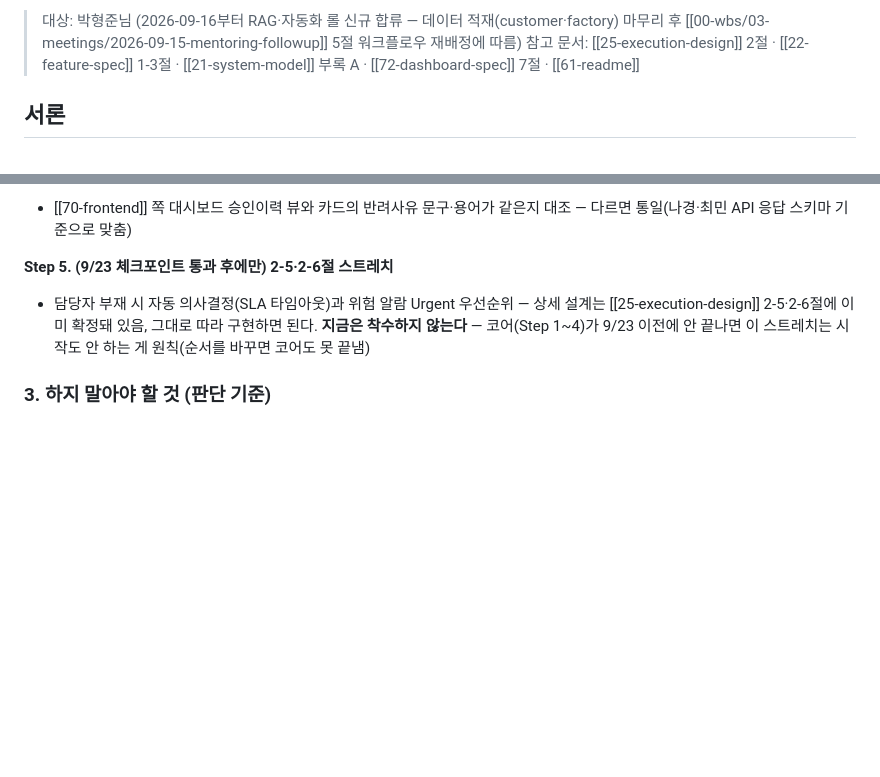
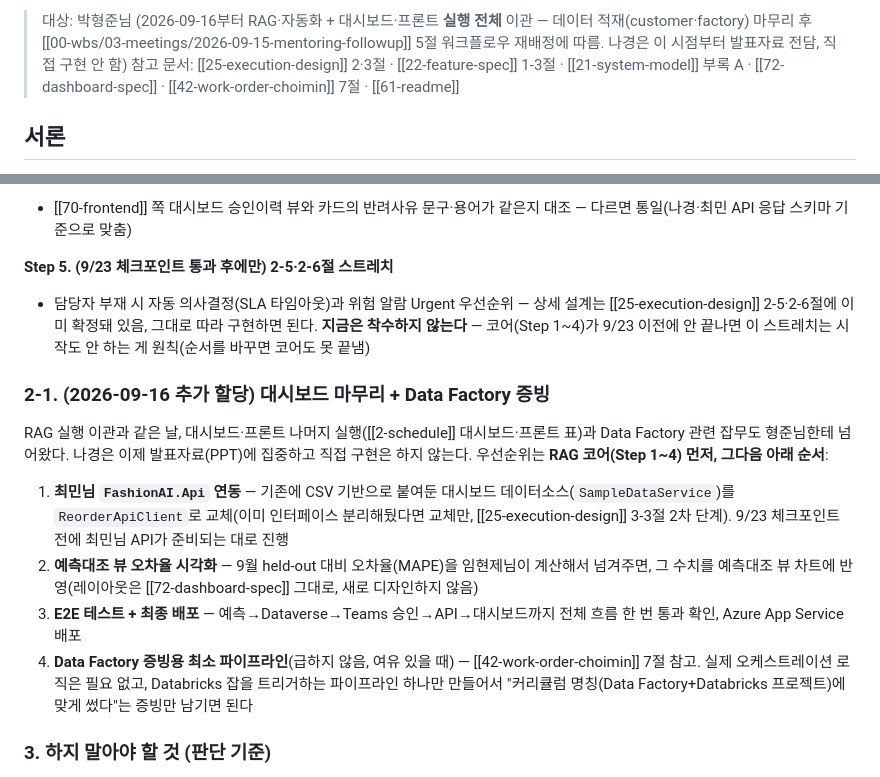
Before and after one commit to nklee-git/MS_2nd_Project_MANAGEMENT, a Markdown page: 60-rag/62-work-order-parkhyungjun.md, 2 parts joined by grey strips. Rendered like a GitHub page; blank space fills up the shorter version.

```diff
--- a/60-rag/62-work-order-parkhyungjun.md
+++ b/60-rag/62-work-order-parkhyungjun.md
@@ -1,5 +1,5 @@
-> 대상: 박형준님 (2026-09-16부터 RAG·자동화 롤 신규 합류 — 데이터 적재(customer·factory) 마무리 후 [[00-wbs/03-meetings/2026-09-15-mentoring-followup]] 5절 워크플로우 재배정에 따름)
-> 참고 문서: [[25-execution-design]] 2절 · [[22-feature-spec]] 1-3절 · [[21-system-model]] 부록 A · [[72-dashboard-spec]] 7절 · [[61-readme]]
+> 대상: 박형준님 (2026-09-16부터 RAG·자동화 + 대시보드·프론트 **실행 전체** 이관 — 데이터 적재(customer·factory) 마무리 후 [[00-wbs/03-meetings/2026-09-15-mentoring-followup]] 5절 워크플로우 재배정에 따름. 나경은 이 시점부터 발표자료 전담, 직접 구현 안 함)
+> 참고 문서: [[25-execution-design]] 2·3절 · [[22-feature-spec]] 1-3절 · [[21-system-model]] 부록 A · [[72-dashboard-spec]] · [[42-work-order-choimin]] 7절 · [[61-readme]]
 
 ## 서론
 
@@ -52,6 +52,15 @@
 **Step 5. (9/23 체크포인트 통과 후에만) 2-5·2-6절 스트레치**
 - 담당자 부재 시 자동 의사결정(SLA 타임아웃)과 위험 알람 Urgent 우선순위 — 상세 설계는 [[25-execution-design]] 2-5·2-6절에 이미 확정돼 있음, 그대로 따라 구현하면 된다. **지금은 착수하지 않는다** — 코어(Step 1~4)가 9/23 이전에 안 끝나면 이 스트레치는 시작도 안 하는 게 원칙(순서를 바꾸면 코어도 못 끝냄)
 
+### 2-1. (2026-09-16 추가 할당) 대시보드 마무리 + Data Factory 증빙
+
+RAG 실행 이관과 같은 날, 대시보드·프론트 나머지 실행([[2-schedule]] 대시보드·프론트 표)과 Data Factory 관련 잡무도 형준님한테 넘어왔다. 나경은 이제 발표자료(PPT)에 집중하고 직접 구현은 하지 않는다. 우선순위는 **RAG 코어(Step 1~4) 먼저, 그다음 아래 순서**:
+
+1. **최민님 `FashionAI.Api` 연동** — 기존에 CSV 기반으로 붙여둔 대시보드 데이터소스(`SampleDataService`)를 `ReorderApiClient`로 교체(이미 인터페이스 분리해뒀다면 교체만, [[25-execution-design]] 3-3절 2차 단계). 9/23 체크포인트 전에 최민님 API가 준비되는 대로 진행
+2. **예측대조 뷰 오차율 시각화** — 9월 held-out 대비 오차율(MAPE)을 임현제님이 계산해서 넘겨주면, 그 수치를 예측대조 뷰 차트에 반영(레이아웃은 [[72-dashboard-spec]] 그대로, 새로 디자인하지 않음)
+3. **E2E 테스트 + 최종 배포** — 예측→Dataverse→Teams 승인→API→대시보드까지 전체 흐름 한 번 통과 확인, Azure App Service 배포
+4. **Data Factory 증빙용 최소 파이프라인**(급하지 않음, 여유 있을 때) — [[42-work-order-choimin]] 7절 참고. 실제 오케스트레이션 로직은 필요 없고, Databricks 잡을 트리거하는 파이프라인 하나만 만들어서 "커리큘럼 명칭(Data Factory+Databricks 프로젝트)에 맞게 썼다"는 증빙만 남기면 된다
+
 ### 3. 하지 말아야 할 것 (판단 기준)
 
 - 새 Dataverse 필드를 만들지 않는다 — 7개 필드로 스키마가 이미 확정([[42-work-order-choimin]] 2절). 카드에 뭔가 더 보여주고 싶으면 필드 추가 대신 문구로 해결할 방법부터 찾는다.
```
Also changed, not shown: 00-wbs/01-docs/1-execution-plan.md (+4 -3 lines), 00-wbs/01-docs/2-schedule.md (+5 -4 lines).
